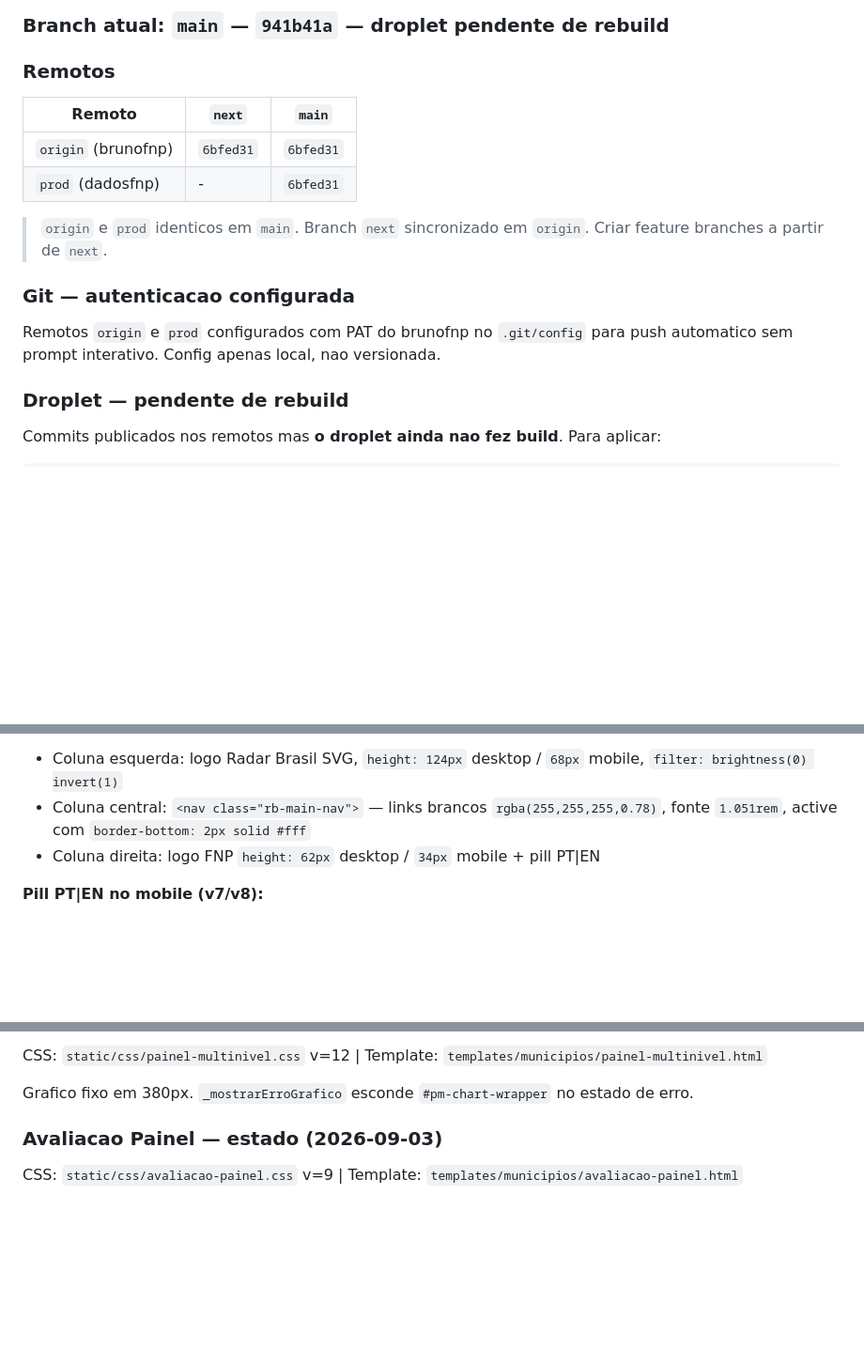
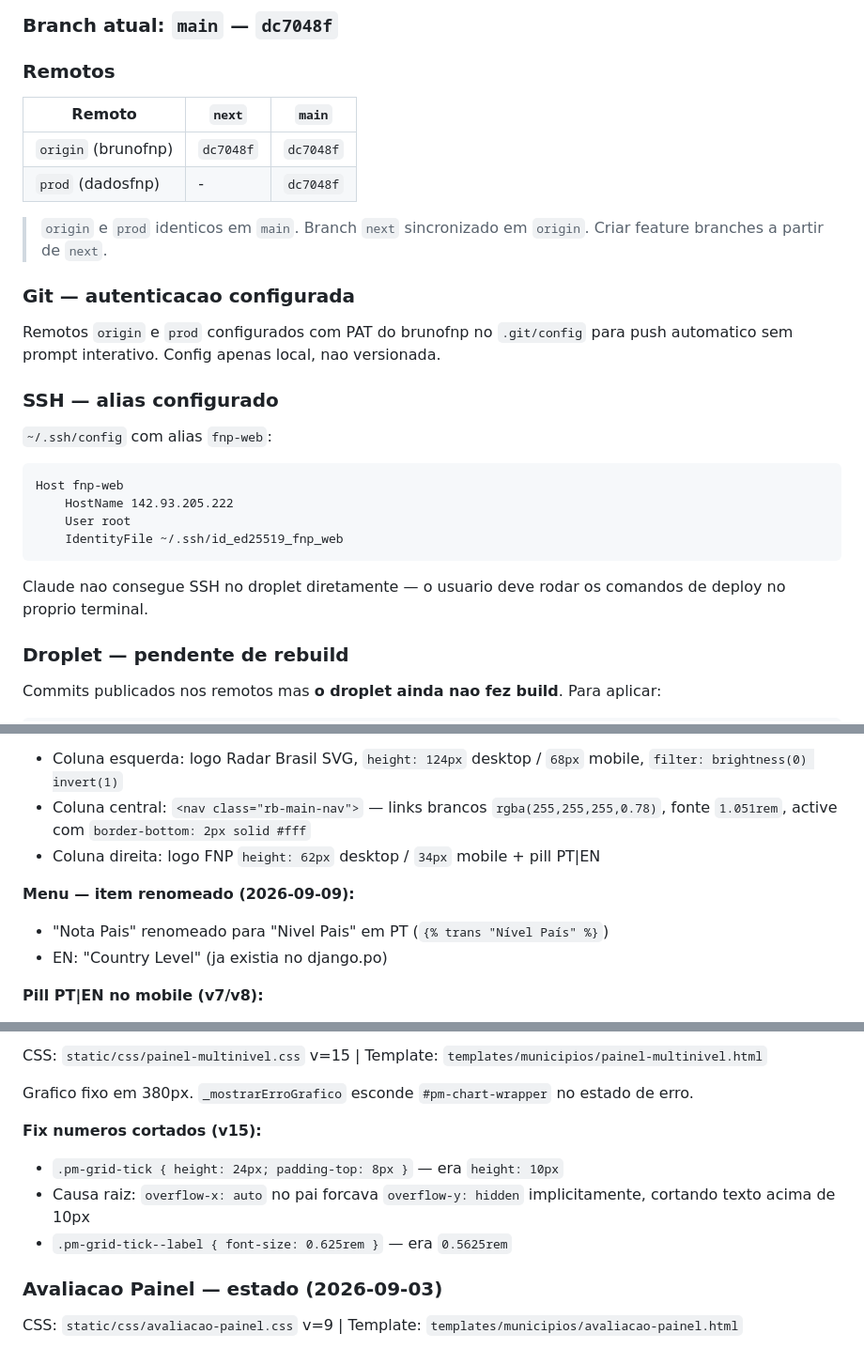
Before and after one commit to dadosfnp/radar-brasil, a Markdown page: CLAUDE.md, 3 parts joined by grey strips. Shown at 94% size. Drawn GitHub-style; blank space fills up the shorter version.

````diff
--- a/CLAUDE.md
+++ b/CLAUDE.md
@@ -281,12 +281,12 @@ Padrão: **Conventional Commits**, descrições em **português**
 
-### Branch atual: `main` — `941b41a` — droplet pendente de rebuild
+### Branch atual: `main` — `dc7048f`
 
 ### Remotos
 
 | Remoto | `next` | `main` |
 |---|---|---|
-| `origin` (brunofnp) | `6bfed31` | `6bfed31` |
-| `prod` (dadosfnp) | - | `6bfed31` |
+| `origin` (brunofnp) | `dc7048f` | `dc7048f` |
+| `prod` (dadosfnp) | - | `dc7048f` |
 
 > `origin` e `prod` identicos em `main`. Branch `next` sincronizado em `origin`.
 > Criar feature branches a partir de `next`.
@@ -294,6 +294,17 @@ Padrão: **Conventional Commits**, descrições em **português**
 ### Git — autenticacao configurada
 
 Remotos `origin` e `prod` configurados com PAT do brunofnp no `.git/config` para push automatico sem prompt interativo. Config apenas local, nao versionada.
+
+### SSH — alias configurado
+
+`~/.ssh/config` com alias `fnp-web`:
+```
+Host fnp-web
+    HostName 142.93.205.222
+    User root
+    IdentityFile ~/.ssh/id_ed25519_fnp_web
+```
+Claude nao consegue SSH no droplet diretamente — o usuario deve rodar os comandos de deploy no proprio terminal.
 
 ### Droplet — pendente de rebuild
 
@@ -347,6 +358,10 @@ Layout grid 3 colunas `auto 1fr auto` em linha unica, sticky no topo:
 - Coluna esquerda: logo Radar Brasil SVG, `height: 124px` desktop / `68px` mobile, `filter: brightness(0) invert(1)`
 - Coluna central: `<nav class="rb-main-nav">` — links brancos `rgba(255,255,255,0.78)`, fonte `1.051rem`, active com `border-bottom: 2px solid #fff`
 - Coluna direita: logo FNP `height: 62px` desktop / `34px` mobile + pill PT|EN
+
+**Menu — item renomeado (2026-09-09):**
+- "Nota Pais" renomeado para "Nivel Pais" em PT (`{% trans "Nível País" %}`)
+- EN: "Country Level" (ja existia no django.po)
 
 **Pill PT|EN no mobile (v7/v8):**
 - Desktop: `position: absolute; bottom: -26px; right: 16px` (abaixo do logo FNP)
@@ -453,7 +482,12 @@ CSS: `static/css/mapa-georreferenciado.css` **v=7** | Template: `templates/munic
 
-CSS: `static/css/painel-multinivel.css` v=12 | Template: `templates/municipios/painel-multinivel.html`
+CSS: `static/css/painel-multinivel.css` v=15 | Template: `templates/municipios/painel-multinivel.html`
 
 Grafico fixo em 380px. `_mostrarErroGrafico` esconde `#pm-chart-wrapper` no estado de erro.
+
+**Fix numeros cortados (v15):**
+- `.pm-grid-tick { height: 24px; padding-top: 8px }` — era `height: 10px`
+- Causa raiz: `overflow-x: auto` no pai forcava `overflow-y: hidden` implicitamente, cortando texto acima de 10px
+- `.pm-grid-tick--label { font-size: 0.625rem }` — era `0.5625rem`
 
 ### Avaliacao Painel — estado (2026-09-03)
 
````
Also changed, not shown: other parts of CLAUDE.md (+38 -25 lines).
